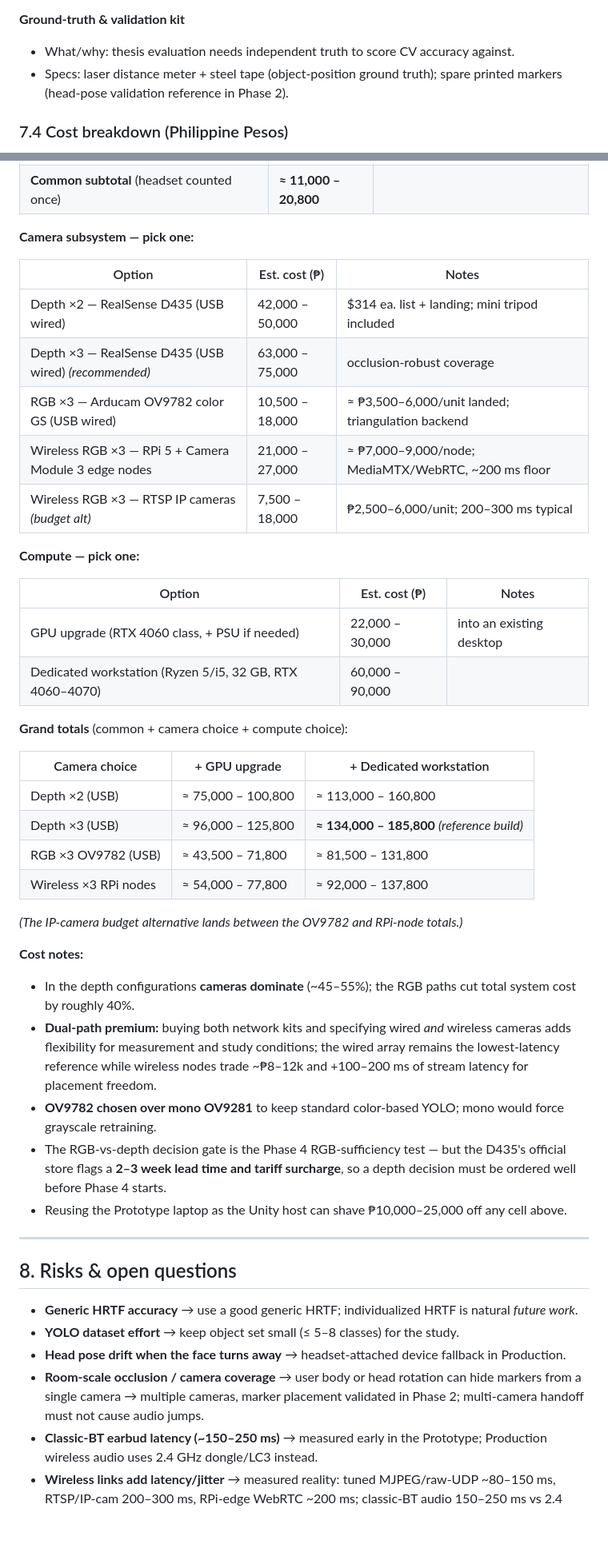
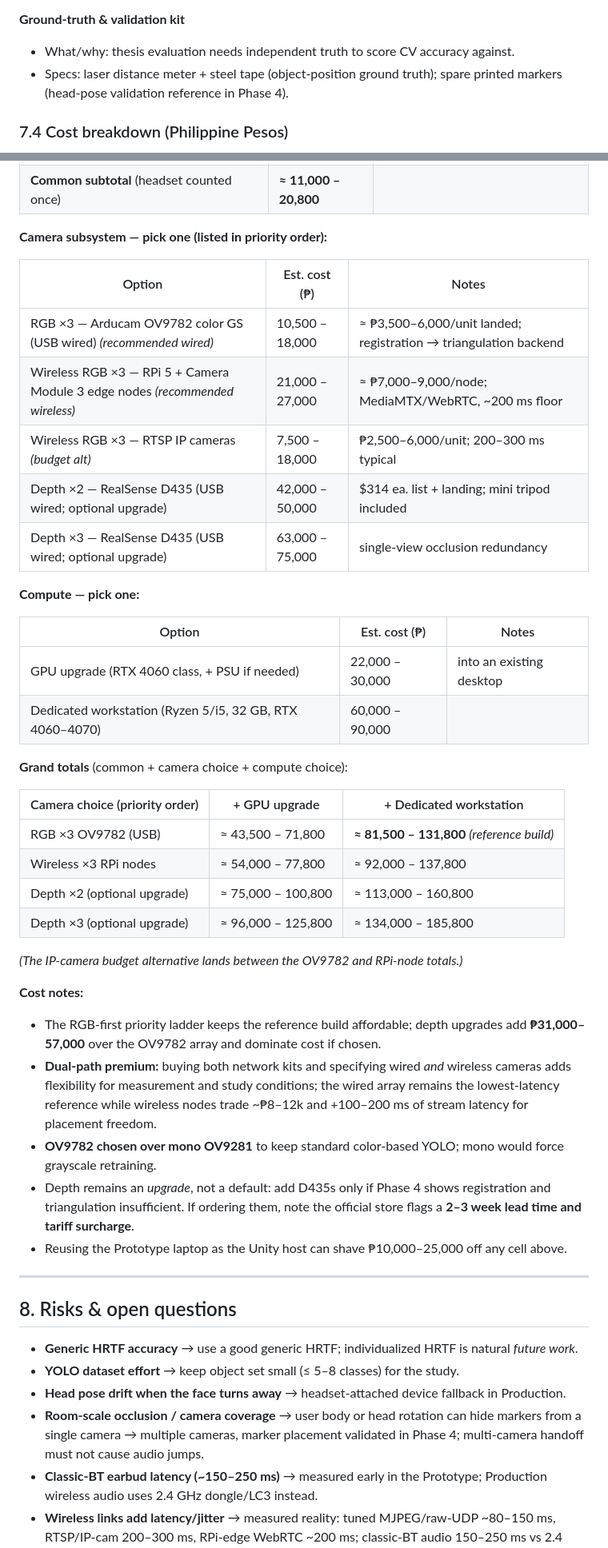
Before and after one commit to pewpil/auris, a Markdown page: README.md, 2 parts joined by grey strips. Shown at 80% size. GitHub-like rendering; blank space fills up the shorter version.

Commit message:
plan revision: rgb, depth triangulation, depth priority order

```diff
--- a/README.md
+++ b/README.md
@@ -241,7 +239,7 @@ Goal: a fixed, calibrated room installation accurate enough for formal evaluatio
 
 **Ground-truth & validation kit**
 - What/why: thesis evaluation needs independent truth to score CV accuracy against.
-- Specs: laser distance meter + steel tape (object-position ground truth); spare printed markers (head-pose validation reference in Phase 2).
+- Specs: laser distance meter + steel tape (object-position ground truth); spare printed markers (head-pose validation reference in Phase 4).
 
 ### 7.4 Cost breakdown (Philippine Pesos)
 
@@ -273,15 +271,15 @@ Goal: a fixed, calibrated room installation accurate enough for formal evaluatio
 | Laser meter + validation markers | 1,500 – 2,500 | |
 | **Common subtotal** (headset counted once) | **≈ 11,000 – 20,800** | |
 
-**Camera subsystem — pick one:**
+**Camera subsystem — pick one (listed in priority order):**
 
 | Option | Est. cost (₱) | Notes |
 |---|---|---|
-| Depth ×2 — RealSense D435 (USB wired) | 42,000 – 50,000 | $314 ea. list + landing; mini tripod included |
-| Depth ×3 — RealSense D435 (USB wired) *(recommended)* | 63,000 – 75,000 | occlusion-robust coverage |
-| RGB ×3 — Arducam OV9782 color GS (USB wired) | 10,500 – 18,000 | ≈ ₱3,500–6,000/unit landed; triangulation backend |
-| Wireless RGB ×3 — RPi 5 + Camera Module 3 edge nodes | 21,000 – 27,000 | ≈ ₱7,000–9,000/node; MediaMTX/WebRTC, ~200 ms floor |
+| RGB ×3 — Arducam OV9782 color GS (USB wired) *(recommended wired)* | 10,500 – 18,000 | ≈ ₱3,500–6,000/unit landed; registration → triangulation backend |
+| Wireless RGB ×3 — RPi 5 + Camera Module 3 edge nodes *(recommended wireless)* | 21,000 – 27,000 | ≈ ₱7,000–9,000/node; MediaMTX/WebRTC, ~200 ms floor |
 | Wireless RGB ×3 — RTSP IP cameras *(budget alt)* | 7,500 – 18,000 | ₱2,500–6,000/unit; 200–300 ms typical |
+| Depth ×2 — RealSense D435 (USB wired; optional upgrade) | 42,000 – 50,000 | $314 ea. list + landing; mini tripod included |
+| Depth ×3 — RealSense D435 (USB wired; optional upgrade) | 63,000 – 75,000 | single-view occlusion redundancy |
 
 **Compute — pick one:**
 
@@ -292,21 +290,21 @@ Goal: a fixed, calibrated room installation accurate enough for formal evaluatio
 
 **Grand totals** (common + camera choice + compute choice):
 
-| Camera choice | + GPU upgrade | + Dedicated workstation |
+| Camera choice (priority order) | + GPU upgrade | + Dedicated workstation |
 |---|---|---|
-| Depth ×2 (USB) | ≈ 75,000 – 100,800 | ≈ 113,000 – 160,800 |
-| Depth ×3 (USB) | ≈ 96,000 – 125,800 | **≈ 134,000 – 185,800** *(reference build)* |
-| RGB ×3 OV9782 (USB) | ≈ 43,500 – 71,800 | ≈ 81,500 – 131,800 |
+| RGB ×3 OV9782 (USB) | ≈ 43,500 – 71,800 | **≈ 81,500 – 131,800** *(reference build)* |
 | Wireless ×3 RPi nodes | ≈ 54,000 – 77,800 | ≈ 92,000 – 137,800 |
+| Depth ×2 (optional upgrade) | ≈ 75,000 – 100,800 | ≈ 113,000 – 160,800 |
+| Depth ×3 (optional upgrade) | ≈ 96,000 – 125,800 | ≈ 134,000 – 185,800 |
 
 *(The IP-camera budget alternative lands between the OV9782 and RPi-node totals.)*
 
 **Cost notes:**
 
-- In the depth configurations **cameras dominate** (~45–55%); the RGB paths cut total system cost by roughly 40%.
+- The RGB-first priority ladder keeps the reference build affordable; depth upgrades add **₱31,000–57,000** over the OV9782 array and dominate cost if chosen.
 - **Dual-path premium:** buying both network kits and specifying wired *and* wireless cameras adds flexibility for measurement and study conditions; the wired array remains the lowest-latency reference while wireless nodes trade ~₱8–12k and +100–200 ms of stream latency for placement freedom.
 - **OV9782 chosen over mono OV9281** to keep standard color-based YOLO; mono would force grayscale retraining.
-- The RGB-vs-depth decision gate is the Phase 4 RGB-sufficiency test — but the D435's official store flags a **2–3 week lead time and tariff surcharge**, so a depth decision must be ordered well before Phase 4 starts.
+- Depth remains an *upgrade*, not a default: add D435s only if Phase 4 shows registration and triangulation insufficient. If ordering them, note the official store flags a **2–3 week lead time and tariff surcharge**.
 - Reusing the Prototype laptop as the Unity host can shave ₱10,000–25,000 off any cell above.
 
 ---
@@ -316,7 +314,7 @@ Goal: a fixed, calibrated room installation accurate enough for formal evaluatio
 - **Generic HRTF accuracy** → use a good generic HRTF; individualized HRTF is natural *future work*.
 - **YOLO dataset effort** → keep object set small (≤ 5–8 classes) for the study.
 - **Head pose drift when the face turns away** → headset-attached device fallback in Production.
-- **Room-scale occlusion / camera coverage** → user body or head rotation can hide markers from a single camera → multiple cameras, marker placement validated in Phase 2; multi-camera handoff must not cause audio jumps.
+- **Room-scale occlusion / camera coverage** → user body or head rotation can hide markers from a single camera → multiple cameras, marker placement validated in Phase 4; multi-camera handoff must not cause audio jumps.
 - **Classic-BT earbud latency (~150–250 ms)** → measured early in the Prototype; Production wireless audio uses 2.4 GHz dongle/LC3 instead.
 - **Wireless links add latency/jitter** → measured reality: tuned MJPEG/raw-UDP ~80–150 ms, RTSP/IP-cam 200–300 ms, RPi-edge WebRTC ~200 ms; classic-BT audio 150–250 ms vs 2.4 GHz dongle 15–40 ms. Both interconnects are built and measured (Phase 3 Prototype, Phase 5 Production); the gap vs the 100 ms target is mitigated (dedicated AP, tuned streams, codec choice) and reported honestly, not studied.
 - **Prototype hacks leaking into Production** → prevented contract-first; see §4 and the handoff rule in §5 Phase 3.
```
Also changed, not shown: other parts of README.md (+17 -19 lines), .opencode/plan.md (+1 -0 lines).
